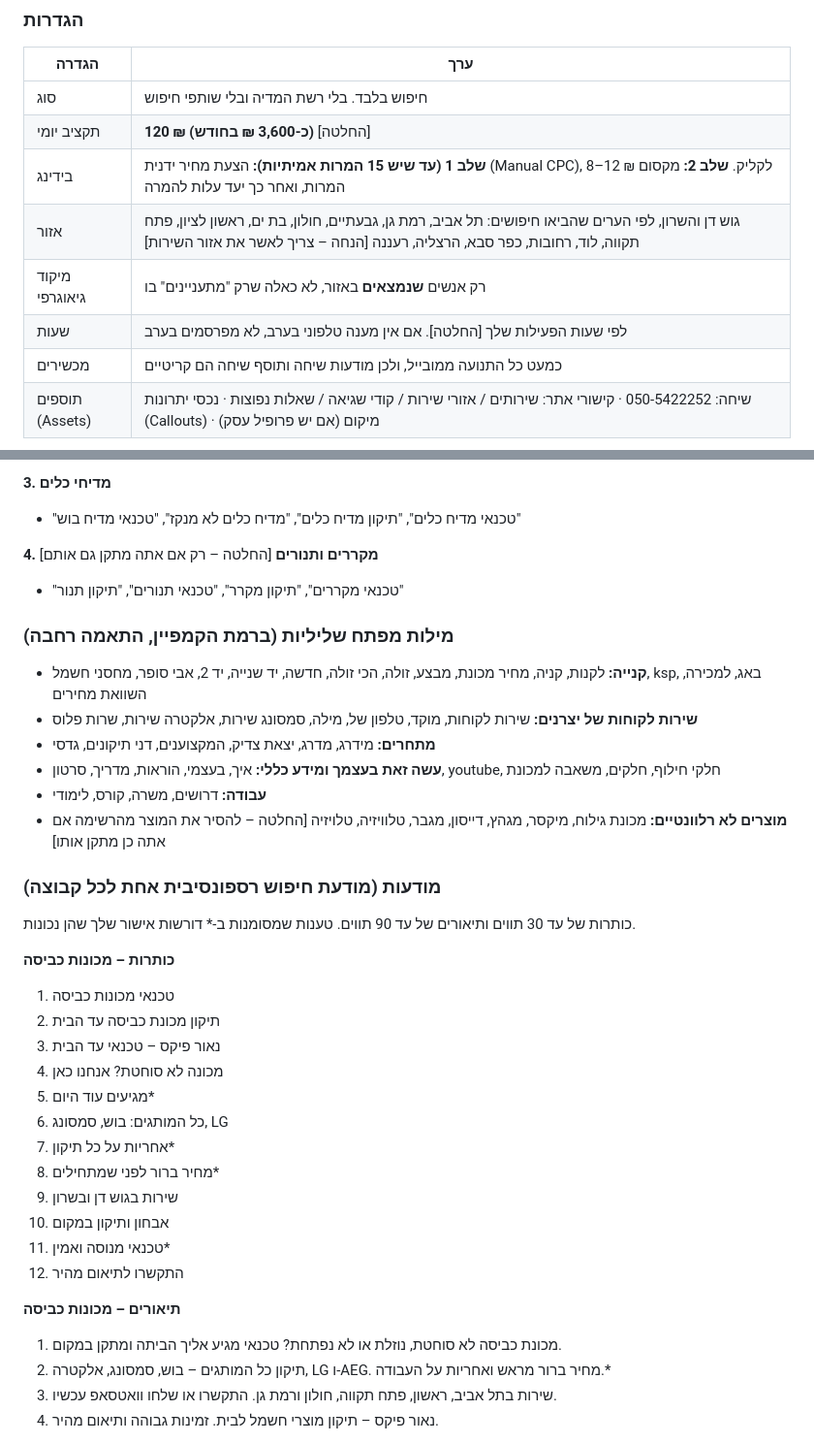
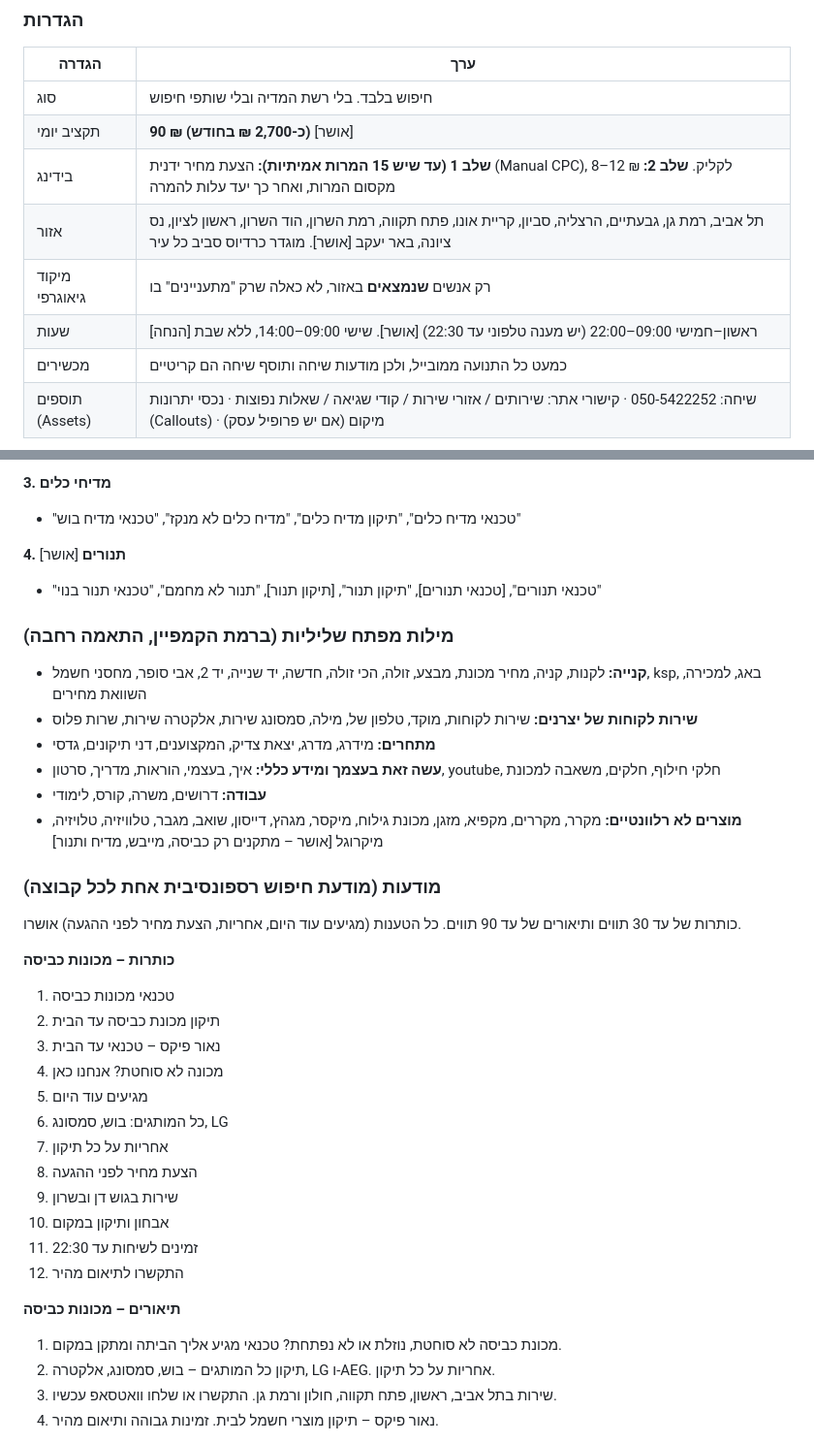
Before and after one commit to Naorbh1/devphotos, a Markdown page: ads/naor-fix/campaign-plan.md, 2 parts joined by grey strips. Shown at 97% size. Rendered like a GitHub page.

Commit message:
Update Naor Fix campaign plan with confirmed budget, areas, hours and services
Co-Authored-By: Claude Opus 5.5 <noreply@anthropic.com>
Claude-Session: https://claude.ai/code/session_01Nz2T1sTYEJGbEApCWF9AUH

```diff
--- a/ads/naor-fix/campaign-plan.md
+++ b/ads/naor-fix/campaign-plan.md
@@ -38,11 +38,11 @@
 | הגדרה | ערך |
 |---|---|
 | סוג | חיפוש בלבד. בלי רשת המדיה ובלי שותפי חיפוש |
-| תקציב יומי | **120 ₪ (כ-3,600 ₪ בחודש)** [החלטה] |
+| תקציב יומי | **90 ₪ (כ-2,700 ₪ בחודש)** [אושר] |
 | בידינג | **שלב 1 (עד שיש 15 המרות אמיתיות):** הצעת מחיר ידנית (Manual CPC), 8–12 ₪ לקליק. **שלב 2:** מקסום המרות, ואחר כך יעד עלות להמרה |
-| אזור | גוש דן והשרון, לפי הערים שהביאו חיפושים: תל אביב, רמת גן, גבעתיים, חולון, בת ים, ראשון לציון, פתח תקווה, לוד, רחובות, כפר סבא, הרצליה, רעננה [הנחה – צריך לאשר את אזור השירות] |
+| אזור | תל אביב, רמת גן, גבעתיים, הרצליה, סביון, קריית אונו, פתח תקווה, רמת השרון, הוד השרון, ראשון לציון, נס ציונה, באר יעקב [אושר]. מוגדר כרדיוס סביב כל עיר |
 | מיקוד גיאוגרפי | רק אנשים **שנמצאים** באזור, לא כאלה שרק "מתעניינים" בו |
-| שעות | לפי שעות הפעילות שלך [החלטה]. אם אין מענה טלפוני בערב, לא מפרסמים בערב |
+| שעות | ראשון–חמישי 09:00–22:00 (יש מענה טלפוני עד 22:30) [אושר]. שישי 09:00–14:00, ללא שבת [הנחה] |
 | מכשירים | כמעט כל התנועה ממובייל, ולכן מודעות שיחה ותוסף שיחה הם קריטיים |
 | תוספים (Assets) | שיחה: 050-5422252 · קישורי אתר: שירותים / אזורי שירות / קודי שגיאה / שאלות נפוצות · נכסי יתרונות (Callouts) · מיקום (אם יש פרופיל עסק) |
 
@@ -62,8 +62,8 @@
 **3. מדיחי כלים**
 - "טכנאי מדיח כלים", "תיקון מדיח כלים", "מדיח כלים לא מנקז", "טכנאי מדיח בוש"
 
-**4. מקררים ותנורים** [החלטה – רק אם אתה מתקן גם אותם]
-- "טכנאי מקררים", "תיקון מקרר", "טכנאי תנורים", "תיקון תנור"
+**4. תנורים** [אושר]
+- "טכנאי תנורים", [טכנאי תנורים], "תיקון תנור", [תיקון תנור], "תנור לא מחמם", "טכנאי תנור בנוי"
 
 ### מילות מפתח שליליות (ברמת הקמפיין, התאמה רחבה)
 - **קנייה:** לקנות, קניה, מחיר מכונת, מבצע, זולה, הכי זולה, חדשה, יד שנייה, יד 2, אבי סופר, מחסני חשמל, ksp, באג, למכירה, השוואת מחירים
@@ -71,28 +71,28 @@
 - **מתחרים:** מידרג, מדרג, יצאת צדיק, המקצוענים, דני תיקונים, גדסי
 - **עשה זאת בעצמך ומידע כללי:** איך, בעצמי, הוראות, מדריך, סרטון, youtube, חלקי חילוף, חלקים, משאבה למכונת
 - **עבודה:** דרושים, משרה, קורס, לימודי
-- **מוצרים לא רלוונטיים:** מכונת גילוח, מיקסר, מגהץ, דייסון, מגבר, טלוויזיה, טלויזיה [החלטה – להסיר את המוצר מהרשימה אם אתה כן מתקן אותו]
+- **מוצרים לא רלוונטיים:** מקרר, מקררים, מקפיא, מזגן, מכונת גילוח, מיקסר, מגהץ, דייסון, שואב, מגבר, טלוויזיה, טלויזיה, מיקרוגל [אושר – מתקנים רק כביסה, מייבש, מדיח ותנור]
 
 ### מודעות (מודעת חיפוש רספונסיבית אחת לכל קבוצה)
-כותרות של עד 30 תווים ותיאורים של עד 90 תווים. טענות שמסומנות ב-\* דורשות אישור שלך שהן נכונות.
+כותרות של עד 30 תווים ותיאורים של עד 90 תווים. כל הטענות (מגיעים עוד היום, אחריות, הצעת מחיר לפני ההגעה) אושרו.
 
 **כותרות – מכונות כביסה**
 1. טכנאי מכונות כביסה
 2. תיקון מכונת כביסה עד הבית
 3. נאור פיקס – טכנאי עד הבית
 4. מכונה לא סוחטת? אנחנו כאן
-5. מגיעים עוד היום\*
+5. מגיעים עוד היום
 6. כל המותגים: בוש, סמסונג, LG
-7. אחריות על כל תיקון\*
-8. מחיר ברור לפני שמתחילים\*
+7. אחריות על כל תיקון
+8. הצעת מחיר לפני ההגעה
 9. שירות בגוש דן ובשרון
 10. אבחון ותיקון במקום
-11. טכנאי מנוסה ואמין\*
+11. זמינים לשיחות עד 22:30
 12. התקשרו לתיאום מהיר
 
 **תיאורים – מכונות כביסה**
 1. מכונת כביסה לא סוחטת, נוזלת או לא נפתחת? טכנאי מגיע אליך הביתה ומתקן במקום.
-2. תיקון כל המותגים – בוש, סמסונג, אלקטרה, LG ו-AEG. מחיר ברור מראש ואחריות על העבודה.\*
+2. תיקון כל המותגים – בוש, סמסונג, אלקטרה, LG ו-AEG. אחריות על כל תיקון.
 3. שירות בתל אביב, ראשון, פתח תקווה, חולון ורמת גן. התקשרו או שלחו וואטסאפ עכשיו.
 4. נאור פיקס – תיקון מוצרי חשמל לבית. זמינות גבוהה ותיאום מהיר.
 
```
